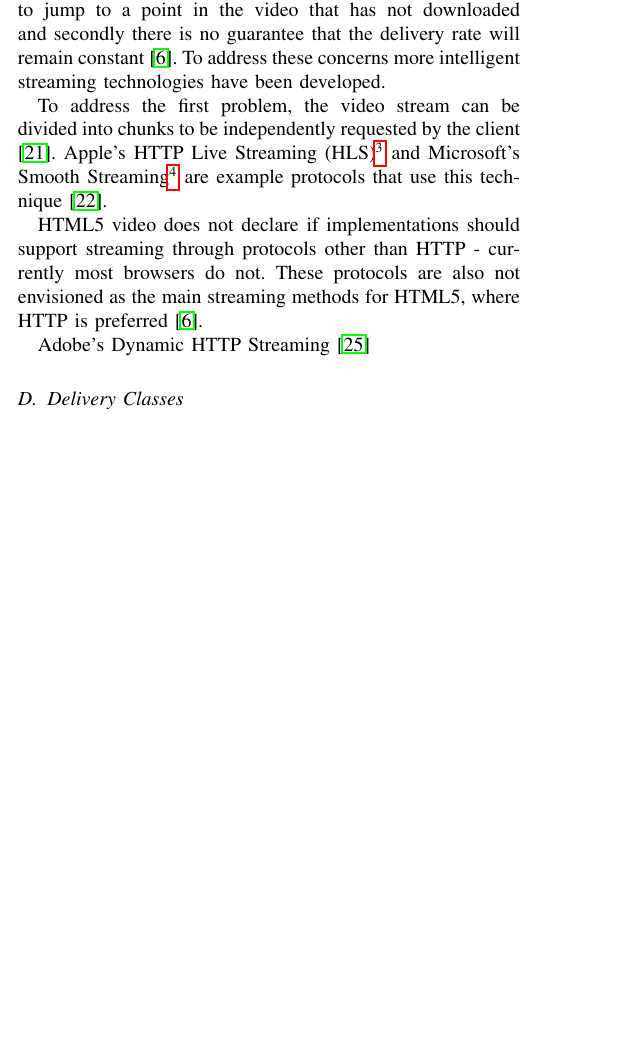
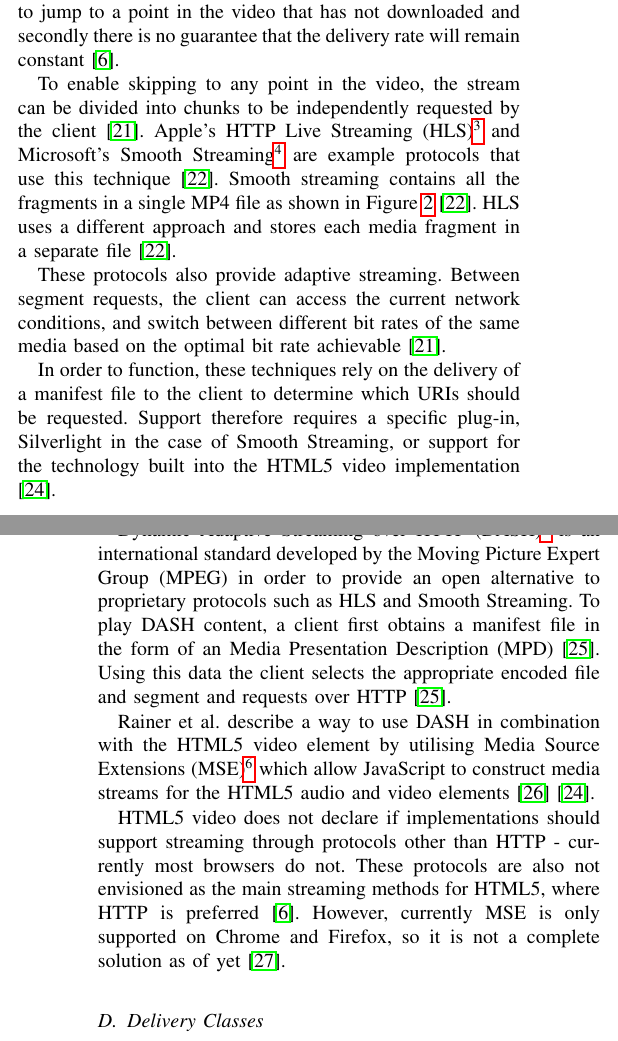
Before and after one commit to dhulme/irp, a LaTeX paper (report/report.tex): part of one column of page 2 of 5 before the commit and two parts of the columns of pages 2 and 3 of 6 after it, the two joined at a grey line, cut so that both start at the same text, the shorter picture padded with empty space. Compiled offline with pdfLaTeX.

Commit message:
Finished streaming technologies section

```diff
--- a/report/report.tex
+++ b/report/report.tex
@@ -546,22 +546,30 @@ There are two distinct approaches for delivering video content to clients. The f
 
 The second are pulled-based approaches usually over the HTTP protocol. Delivering over HTTP allows Content Delivery Networks (CDNs) to be used which can improve caching, efficiency and reduce licensing costs \cite{article:towardsVideoOnTheWebWithHTML5}\cite{inproceedings:HTTPAsTheNarrowWaist}. In addition, HTTP traffic can traverse firewalls and Network Address Translation (NAT) more simply than other transport protocols. %citation? could use several, not sure of the best one
 
-Progressive download is the simplest HTTP approach. The client begins downloading the video and begins to play when it has reached a minimum threshold \cite{article:watchingVideoOverTheWeb}. However there are two problems with this approach. Firstly the client is unable to jump to a point in the video that has not downloaded and secondly there is no guarantee that the delivery rate will remain constant \cite{article:towardsVideoOnTheWebWithHTML5}. To address these concerns more intelligent streaming technologies have been developed. % could mention http range requests, see 'to chunk or not to chunk', but not that important
+Progressive download is the simplest HTTP approach. The client begins downloading the video and begins to play when it has reached a minimum threshold \cite{article:watchingVideoOverTheWeb}. However there are two problems with this approach. Firstly the client is unable to jump to a point in the video that has not downloaded and secondly there is no guarantee that the delivery rate will remain constant \cite{article:towardsVideoOnTheWebWithHTML5}. %To address these concerns more intelligent streaming technologies have been developed. % could mention http range requests, see 'to chunk or not to chunk', but not that important
 
-To address the first problem, the video stream can be divided into chunks to be independently requested by the client \cite{article:areWeInTheMiddleOfAVideoStreamingRevolution}. Apple's HTTP Live Streaming (HLS)\footnote{HTTP Live Streaming: \url{http://tools.ietf.org/html/draft-pantos-http-live-streaming-12}} and Microsoft's Smooth Streaming\footnote{Microsoft Smooth Streaming: \url{http://www.iis.net/downloads/microsoft/smooth-streaming}} are example protocols that use this technique \cite{article:watchingVideoOverTheWeb}.
+To enable skipping to any point in the video, the stream can be divided into chunks to be independently requested by the client \cite{article:areWeInTheMiddleOfAVideoStreamingRevolution}. Apple's HTTP Live Streaming (HLS)\footnote{HTTP Live Streaming: \url{http://tools.ietf.org/html/draft-pantos-http-live-streaming-12}} and Microsoft's Smooth Streaming\footnote{Microsoft Smooth Streaming: \url{http://www.iis.net/downloads/microsoft/smooth-streaming}} are example protocols that use this technique \cite{article:watchingVideoOverTheWeb}. Smooth streaming contains all the fragments in a single MP4 file as shown in Figure \ref{fig:mp4Structure} \cite{article:watchingVideoOverTheWeb}. HLS uses a different approach and stores each media fragment in a separate file \cite{article:watchingVideoOverTheWeb}.
 
 \begin{figure}[!t]
 \centering
 \includegraphics[width=3.5in]{smooth-streaming}
-\caption{CPU usage across different browsers. Data produced by averaging results from Ilias et al. \cite{inproceedings:aStudyOfVideoPerformanceAnalysis} across two different CPU monitoring tools and both wired and wireless networks.}
-\label{fig:cpuPerformanceGraph}
+\caption{Fragmented MP4 file format structure \cite{article:watchingVideoOverTheWeb}}
+\label{fig:mp4Structure}
 \end{figure}
 
+These protocols also provide adaptive streaming. Between segment requests, the client can access the current network conditions, and switch between different bit rates of the same media based on the optimal bit rate achievable \cite{article:areWeInTheMiddleOfAVideoStreamingRevolution}. % this is quite a direct quote
+
+In order to function, these techniques rely on the delivery of a manifest file to the client to determine which URIs should be requested. % citation?
+Support therefore requires a specific plug-in, Silverlight in the case of Smooth Streaming, or support for the technology built into the HTML5 video implementation \cite{inproceedings:aSeamlessIntegrationOfAdaptiveHTTPStreaming}. % could cite 'a seamless integration of ...' which says that HLS is only supported on apple products, although this is now not quite true
+
+Dynamic Adaptive Streaming over HTTP (DASH)\footnote{Dynamic
+adaptive streaming over HTTP (DASH) ISO/IEC 23009-1} is an international standard developed by the Moving Picture Expert Group (MPEG) in order to provide an open alternative %is it open?
+to proprietary protocols such as HLS and Smooth Streaming. To play DASH content, a client first obtains a manifest file in the form of an Media Presentation Description (MPD) \cite{article:MPEGDASH}. Using this data the client selects the appropriate encoded file and segment and requests over HTTP \cite{article:MPEGDASH}.
+
+Rainer et al. describe a way to use DASH in combination with the HTML5 video element by utilising Media Source Extensions (MSE)\footnote{Media Source Extensions (MSE): \url{http://www.w3.org/TR/media-source/}} which allow JavaScript to construct media streams for the HTML5 audio and video elements \cite{standard:mse} \cite{inproceedings:aSeamlessIntegrationOfAdaptiveHTTPStreaming}.
+
 HTML5 video does not declare if implementations should support streaming through protocols other than HTTP - currently most browsers do not. %citation?
-These protocols are also not envisioned as the main streaming methods for HTML5, where HTTP is preferred \cite{article:towardsVideoOnTheWebWithHTML5}.
-
- Adobe's Dynamic HTTP Streaming \cite{website:HTTPDynamicStreaming}
-
+These protocols are also not envisioned as the main streaming methods for HTML5, where HTTP is preferred \cite{article:towardsVideoOnTheWebWithHTML5}. However, currently MSE is only supported on Chrome and Firefox, so it is not a complete solution as of yet \cite{website:mdnMediaSource}.
 
 \subsection{Delivery Classes}
 There are two classes of media that can be delivered to clients: on-demand media and live media \cite{techreport:aReviewOfHTTPLiveStreaming}. On-demand media has been previously recorded and encoded whilst live media is captured, compressed and transmitted on the fly thus requiring significant computing resources \cite{techreport:aReviewOfHTTPLiveStreaming}. % this is almost a direct quote, quotation marks?
```
Also changed, not shown: report/report.bib (+28 -0 lines), report/report.tex (6 more changed lines).
